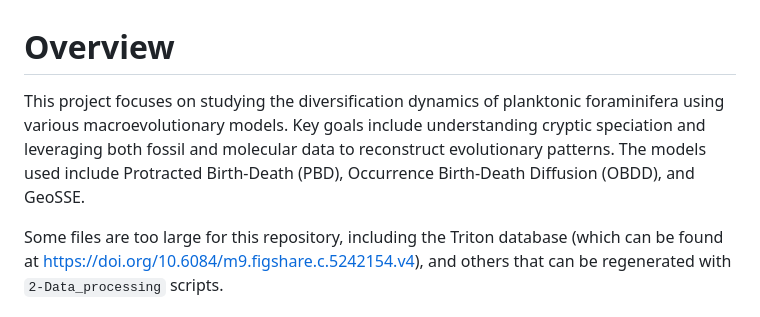
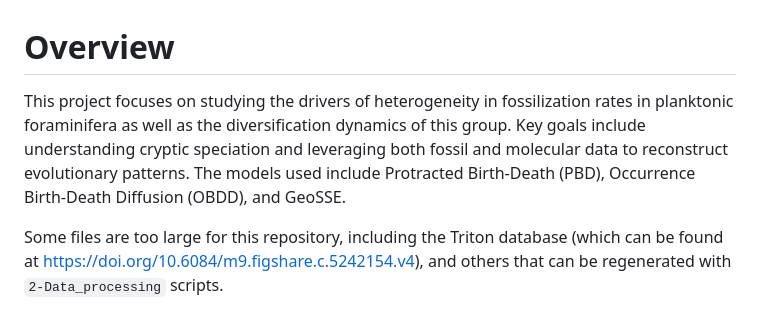
Before and after one commit to Jeremy-Andreoletti/Foraminifera, a Markdown page: README.md, the part around the change. Drawn GitHub-style.

```diff
--- a/README.md
+++ b/README.md
@@ -1,5 +1,5 @@
 # Overview
-This project focuses on studying the diversification dynamics of planktonic foraminifera using various macroevolutionary models. Key goals include understanding cryptic speciation and leveraging both fossil and molecular data to reconstruct evolutionary patterns. The models used include Protracted Birth-Death (PBD), Occurrence Birth-Death Diffusion (OBDD), and GeoSSE.
+This project focuses on studying the drivers of heterogeneity in fossilization rates in planktonic foraminifera as well as the diversification dynamics of this group. Key goals include understanding cryptic speciation and leveraging both fossil and molecular data to reconstruct evolutionary patterns. The models used include Protracted Birth-Death (PBD), Occurrence Birth-Death Diffusion (OBDD), and GeoSSE.
 
 Some files are too large for this repository, including the Triton database (which can be found at https://doi.org/10.6084/m9.figshare.c.5242154.v4), and others that can be regenerated with `2-Data_processing` scripts.
 
```
